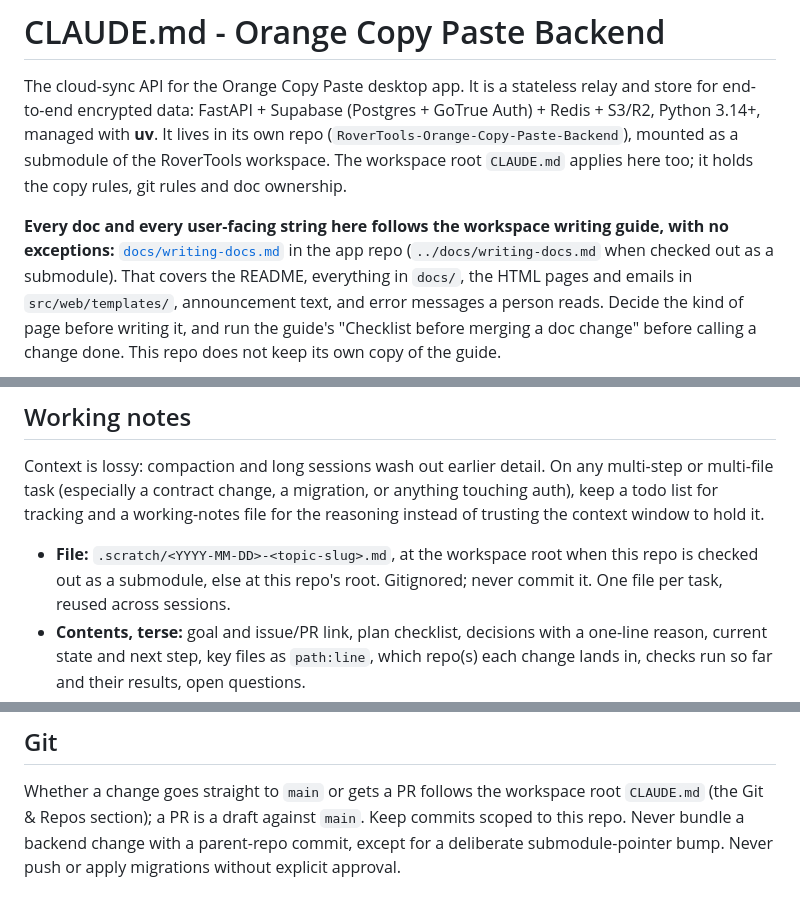
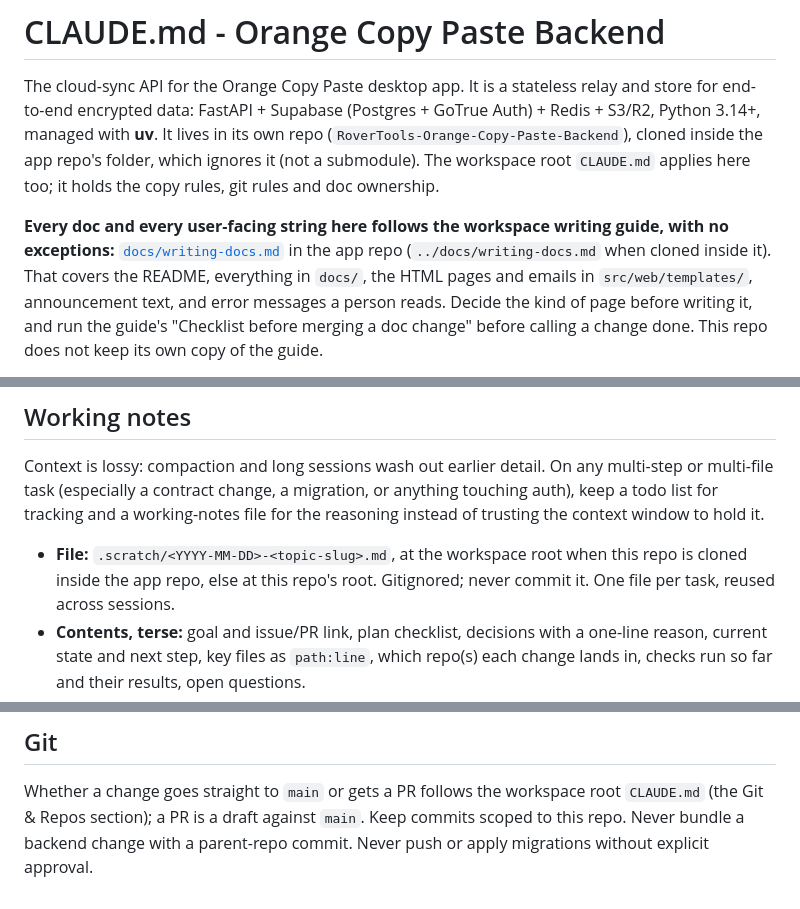
Before and after one commit to NotRover/RoverTools-Orange-Copy-Paste-Backend, a Markdown page: CLAUDE.md, 3 parts joined by grey strips. GitHub-like rendering.

Commit message:
docs(claude): describe the repo as cloned inside the app folder, not a submodule
- the app repo no longer tracks this one as a submodule; it is cloned in place and git-ignored
- drop the submodule-pointer exception from the commit-scope rule

```diff
--- a/CLAUDE.md
+++ b/CLAUDE.md
@@ -3,14 +3,14 @@
 The cloud-sync API for the Orange Copy Paste desktop app. It is a stateless relay and store
 for end-to-end encrypted data: FastAPI + Supabase (Postgres + GoTrue Auth) + Redis + S3/R2,
 Python 3.14+, managed with **uv**. It lives in its own repo
-(`RoverTools-Orange-Copy-Paste-Backend`), mounted as a submodule of the RoverTools
-workspace. The workspace root `CLAUDE.md` applies here too; it holds the copy rules, git
+(`RoverTools-Orange-Copy-Paste-Backend`), cloned inside the app repo's folder, which
+ignores it (not a submodule). The workspace root `CLAUDE.md` applies here too; it holds the copy rules, git
 rules and doc ownership.
 
 **Every doc and every user-facing string here follows the workspace writing guide, with no
 exceptions:**
 [`docs/writing-docs.md`](https://github.com/NotRover/RoverTools-Orange-Copy-Paste-App/blob/main/docs/writing-docs.md)
-in the app repo (`../docs/writing-docs.md` when checked out as a submodule). That covers
+in the app repo (`../docs/writing-docs.md` when cloned inside it). That covers
 the README, everything in `docs/`, the HTML pages and emails in `src/web/templates/`,
 announcement text, and error messages a person reads. Decide the kind of page before
 writing it, and run the guide's "Checklist before merging a doc change" before calling a change done. This repo
@@ -30,7 +30,7 @@ keep a todo list for tracking and a working-notes file for the reasoning instead
 the context window to hold it.
 
 - **File:** `.scratch/<YYYY-MM-DD>-<topic-slug>.md`, at the workspace root when this repo is
-  checked out as a submodule, else at this repo's root. Gitignored; never commit it. One
+  cloned inside the app repo, else at this repo's root. Gitignored; never commit it. One
   file per task, reused across sessions.
 - **Contents, terse:** goal and issue/PR link, plan checklist, decisions with a one-line
   reason, current state and next step, key files as `path:line`, which repo(s) each change
@@ -97,6 +97,5 @@ Always go through `uv run`, because `ruff` and `ty` are not on the venv PATH.
 
 Whether a change goes straight to `main` or gets a PR follows the workspace root
 `CLAUDE.md` (the Git & Repos section); a PR is a draft against `main`. Keep
-commits scoped to this repo. Never bundle a backend change with a parent-repo commit, except
-for a deliberate submodule-pointer bump. Never push or apply migrations without explicit
+commits scoped to this repo. Never bundle a backend change with a parent-repo commit. Never push or apply migrations without explicit
 approval.
```
